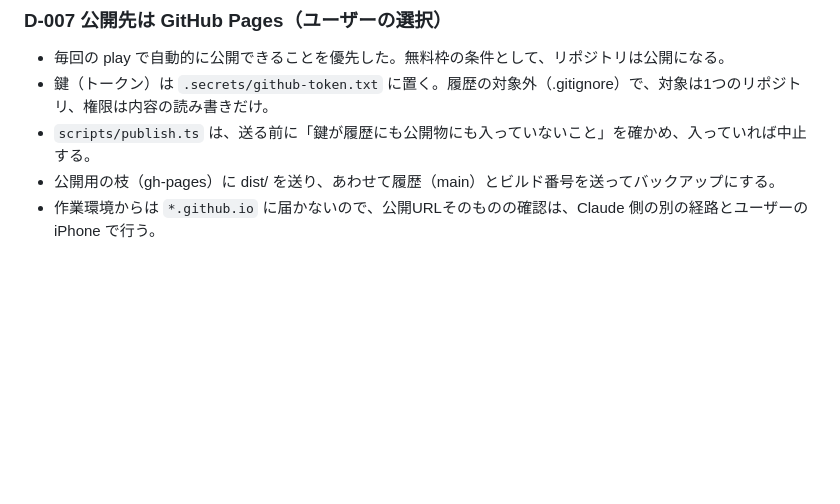
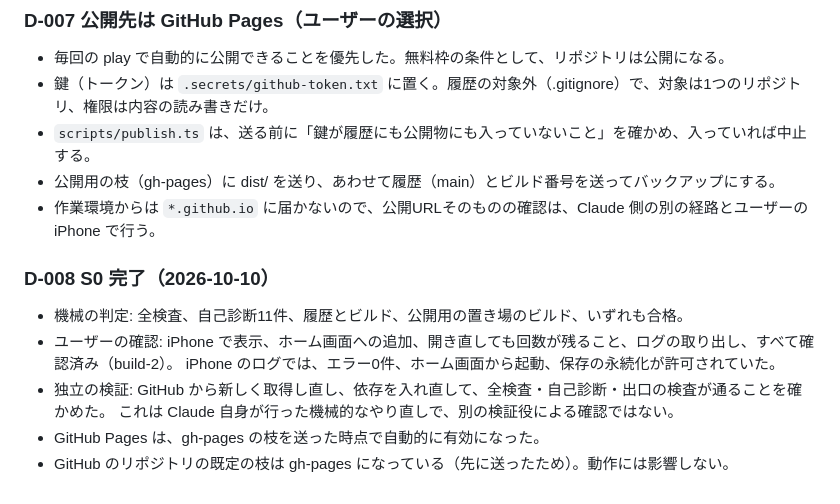
Before and after one commit to atsupure0920-blip/idle-game, a Markdown page: pipeline/DECISIONS.md, the part around the change. Drawn GitHub-style; blank space fills up the shorter version.

Commit message:
S0 完了を記録
Co-Authored-By: Claude Opus 5.5 <noreply@anthropic.com>
Claude-Session: https://claude.ai/code/session_012ESaGy7qTGPgwpeigjVVPF

```diff
--- a/pipeline/DECISIONS.md
+++ b/pipeline/DECISIONS.md
@@ -39,3 +39,12 @@
 - `scripts/publish.ts` は、送る前に「鍵が履歴にも公開物にも入っていないこと」を確かめ、入っていれば中止する。
 - 公開用の枝（gh-pages）に dist/ を送り、あわせて履歴（main）とビルド番号を送ってバックアップにする。
 - 作業環境からは `*.github.io` に届かないので、公開URLそのものの確認は、Claude 側の別の経路とユーザーの iPhone で行う。
+
+### D-008 S0 完了（2026-10-10）
+- 機械の判定: 全検査、自己診断11件、履歴とビルド、公開用の置き場のビルド、いずれも合格。
+- ユーザーの確認: iPhone で表示、ホーム画面への追加、開き直しても回数が残ること、ログの取り出し、すべて確認済み（build-2）。
+  iPhone のログでは、エラー0件、ホーム画面から起動、保存の永続化が許可されていた。
+- 独立の検証: GitHub から新しく取得し直し、依存を入れ直して、全検査・自己診断・出口の検査が通ることを確かめた。
+  これは Claude 自身が行った機械的なやり直しで、別の検証役による確認ではない。
+- GitHub Pages は、gh-pages の枝を送った時点で自動的に有効になった。
+- GitHub のリポジトリの既定の枝は gh-pages になっている（先に送ったため）。動作には影響しない。
```
